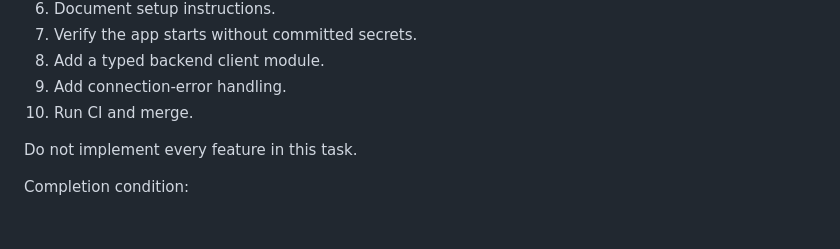
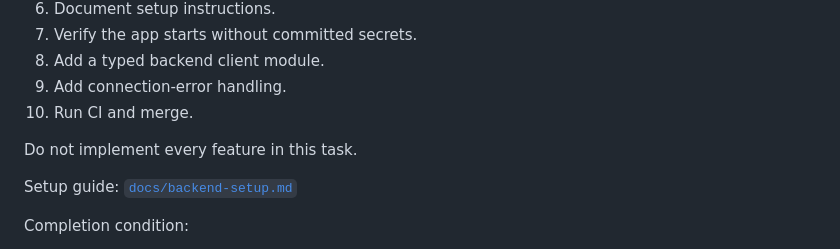
Before and after one commit to Marchosias405/CampusClutch, a Markdown page: README.md, the part around the change. Drawn GitHub-style; blank space fills up the shorter version.

Commit message:
Document Supabase backend setup

```diff
--- a/README.md
+++ b/README.md
@@ -894,6 +894,8 @@ Requirements:
 
 Do not implement every feature in this task.
 
+Setup guide: [`docs/backend-setup.md`](docs/backend-setup.md)
+
 Completion condition:
 
 - Backend connection exists.
```
Also changed, not shown: docs/backend-setup.md (added, +379 -0 lines).
